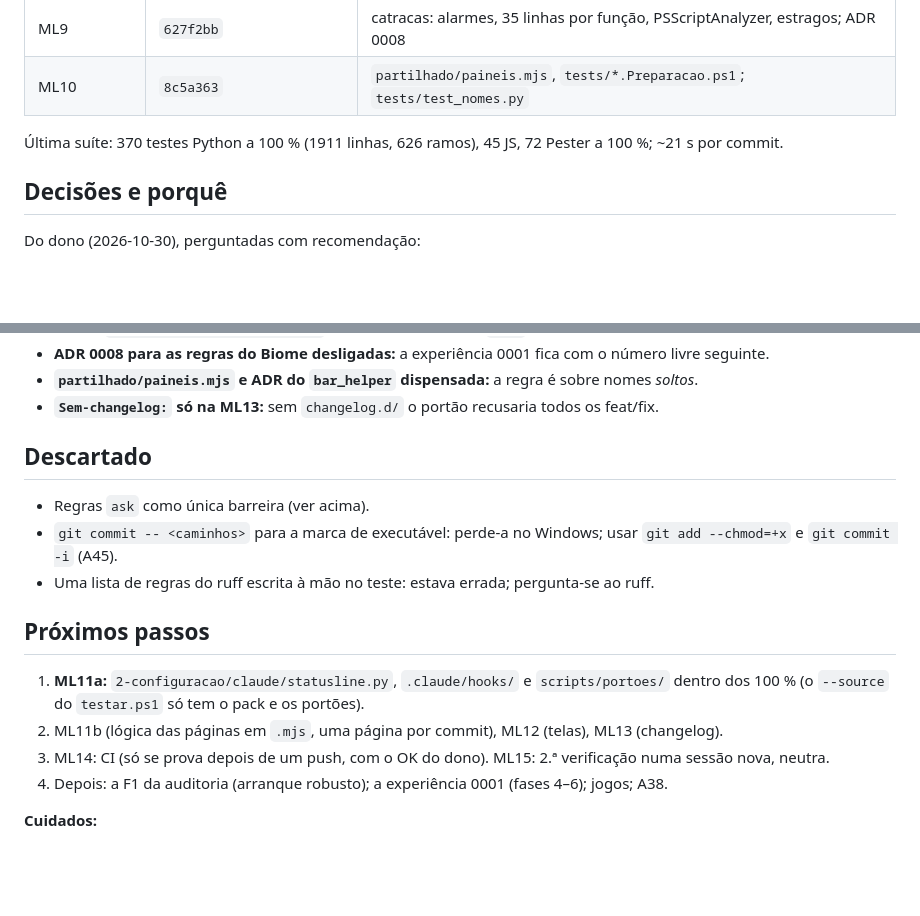
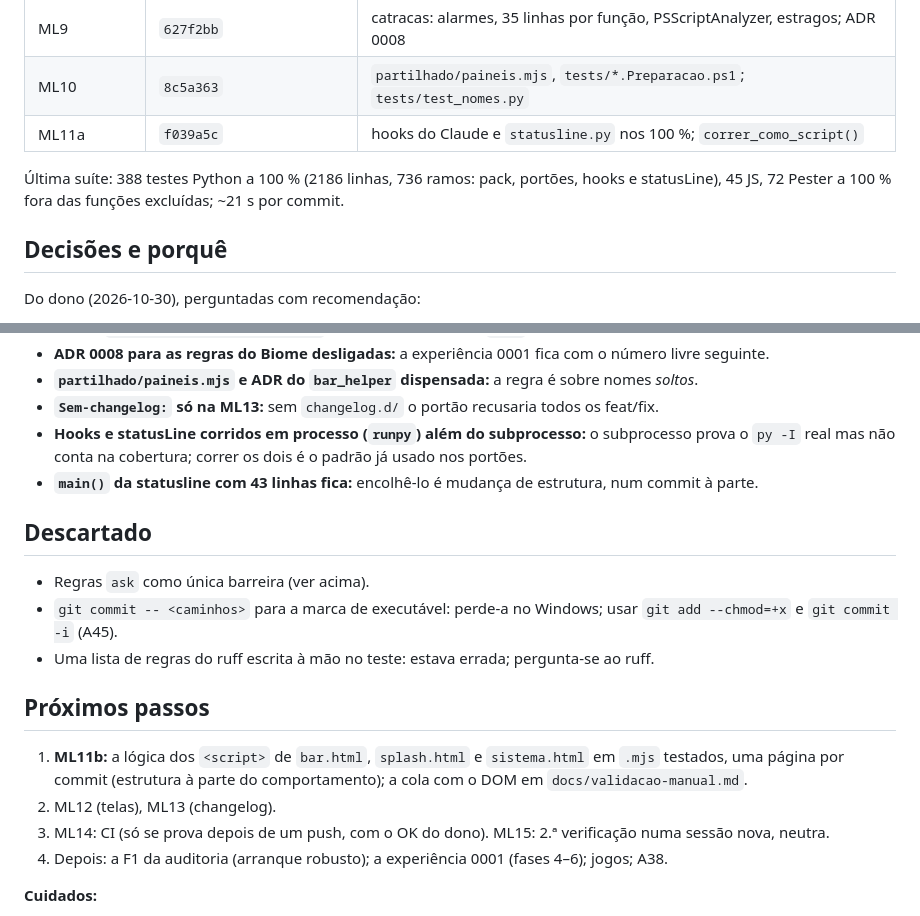
Before and after one commit to Carlobks/Morg-Keys, a Markdown page: .context/HANDOFF-morg-laws.md, 2 parts joined by grey strips. Drawn GitHub-style; blank space fills up the shorter version.

```diff
--- a/.context/HANDOFF-morg-laws.md
+++ b/.context/HANDOFF-morg-laws.md
@@ -25,8 +25,10 @@ Plano do Claude). Ponto de partida: `docs/morg-laws/verificacao-01-2026-10-30.md
 | ML8 | `88ca6ef`, `2d083fd` | `.gitattributes` explícito; fins de linha normalizados; estragos 70/70 |
 | ML9 | `627f2bb` | catracas: alarmes, 35 linhas por função, PSScriptAnalyzer, estragos; ADR 0008 |
 | ML10 | `8c5a363` | `partilhado/paineis.mjs`, `tests/*.Preparacao.ps1`; `tests/test_nomes.py` |
+| ML11a | `f039a5c` | hooks do Claude e `statusline.py` nos 100 %; `correr_como_script()` |
 
-Última suíte: 370 testes Python a 100 % (1911 linhas, 626 ramos), 45 JS, 72 Pester a 100 %; ~21 s por commit.
+Última suíte: 388 testes Python a 100 % (2186 linhas, 736 ramos: pack, portões, hooks e statusLine), 45 JS,
+72 Pester a 100 % fora das funções excluídas; ~21 s por commit.
 
 ## Decisões e porquê
 
@@ -66,6 +68,9 @@ Técnicas (tomadas durante as fases, com o motivo medido):
 - **ADR 0008 para as regras do Biome desligadas:** a experiência 0001 fica com o número livre seguinte.
 - **`partilhado/paineis.mjs` e ADR do `bar_helper` dispensada:** a regra é sobre nomes *soltos*.
 - **`Sem-changelog:` só na ML13:** sem `changelog.d/` o portão recusaria todos os feat/fix.
+- **Hooks e statusLine corridos em processo (`runpy`) além do subprocesso:** o subprocesso prova o `py -I` real
+  mas não conta na cobertura; correr os dois é o padrão já usado nos portões.
+- **`main()` da statusline com 43 linhas fica:** encolhê-lo é mudança de estrutura, num commit à parte.
 
 ## Descartado
 
@@ -76,9 +81,9 @@ Técnicas (tomadas durante as fases, com o motivo medido):
 
 ## Próximos passos
 
-1. **ML11a:** `2-configuracao/claude/statusline.py`, `.claude/hooks/` e `scripts/portoes/` dentro dos 100 % (o
-   `--source` do `testar.ps1` só tem o pack e os portões).
-2. ML11b (lógica das páginas em `.mjs`, uma página por commit), ML12 (telas), ML13 (changelog).
+1. **ML11b:** a lógica dos `<script>` de `bar.html`, `splash.html` e `sistema.html` em `.mjs` testados, uma
+   página por commit (estrutura à parte do comportamento); a cola com o DOM em `docs/validacao-manual.md`.
+2. ML12 (telas), ML13 (changelog).
 3. ML14: CI (só se prova depois de um push, com o OK do dono). ML15: 2.ª verificação numa sessão nova, neutra.
 4. Depois: a F1 da auditoria (arranque robusto); a experiência 0001 (fases 4–6); jogos; A38.
 
```
Also changed, not shown: docs/morg-laws/plano-01.md (+11 -2 lines), docs/regras-e-barreiras.md (+1 -1 lines).
